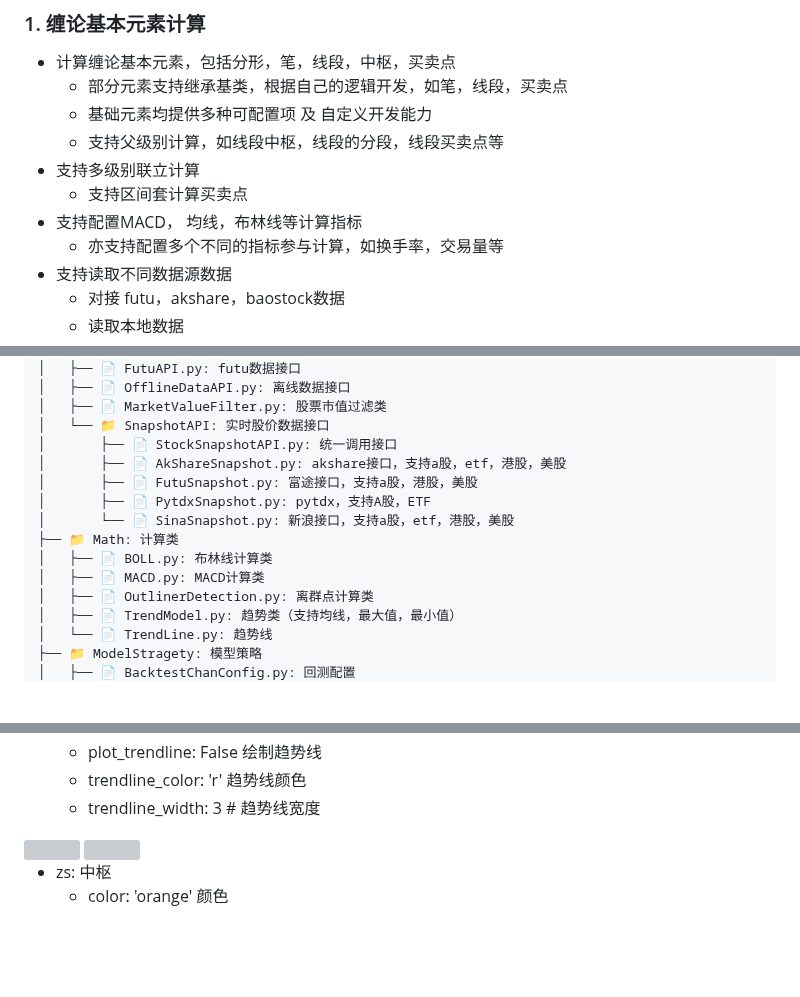
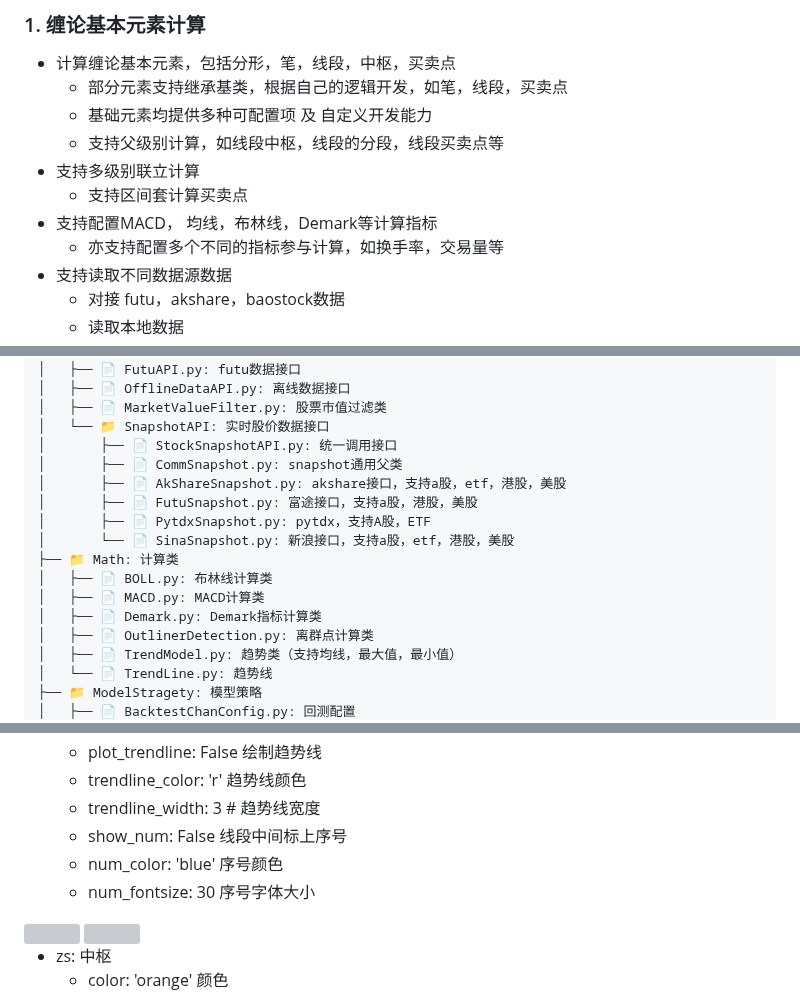
Before and after one commit to Vespa314/chan.py, a Markdown page: README.md, 3 parts joined by grey strips. Drawn GitHub-style; blank space fills up the shorter version; grey boxes are pictures that could not be loaded.

```diff
--- a/README.md
+++ b/README.md
@@ -85,7 +85,7 @@
     - 支持父级别计算，如线段中枢，线段的分段，线段买卖点等
 - 支持多级别联立计算
     - 支持区间套计算买卖点
-- 支持配置MACD， 均线，布林线等计算指标
+- 支持配置MACD， 均线，布林线，Demark等计算指标
     - 亦支持配置多个不同的指标参与计算，如换手率，交易量等
 - 支持读取不同数据源数据
     - 对接 futu，akshare，baostock数据
@@ -181,6 +182,7 @@
 │   ├── 📄 MarketValueFilter.py: 股票市值过滤类
 │   └── 📁 SnapshotAPI: 实时股价数据接口
 │       ├── 📄 StockSnapshotAPI.py: 统一调用接口
+│       ├── 📄 CommSnapshot.py: snapshot通用父类
 │       ├── 📄 AkShareSnapshot.py: akshare接口，支持a股，etf，港股，美股
 │       ├── 📄 FutuSnapshot.py: 富途接口，支持a股，港股，美股
 │       ├── 📄 PytdxSnapshot.py: pytdx，支持A股，ETF
@@ -188,6 +190,7 @@
 ├── 📁 Math: 计算类
 │   ├── 📄 BOLL.py: 布林线计算类
 │   ├── 📄 MACD.py: MACD计算类
+│   ├── 📄 Demark.py: Demark指标计算类
 │   ├── 📄 OutlinerDetection.py: 离群点计算类
 │   ├── 📄 TrendModel.py: 趋势类（支持均线，最大值，最小值）
 │   └── 📄 TrendLine.py: 趋势线
@@ -738,6 +754,9 @@ CPlotDriver 和 CAnimateDriver 参数，用于控制绘制哪些元素
     - plot_trendline: False  绘制趋势线
     - trendline_color: 'r'  趋势线颜色
     - trendline_width: 3  # 趋势线宽度
+    - show_num: False  线段中间标上序号
+    - num_color: 'blue'  序号颜色
+    - num_fontsize: 30  序号字体大小
 
 <img src="./Image/chan.py_image_10.png" />
 <img src="./Image/chan_trendline.png" />
```
Also changed, not shown: other parts of README.md (+47 -2 lines), Image/demark.png (added), Image/marker.png (added), Image/repository.jpg (added), 5 other files.
